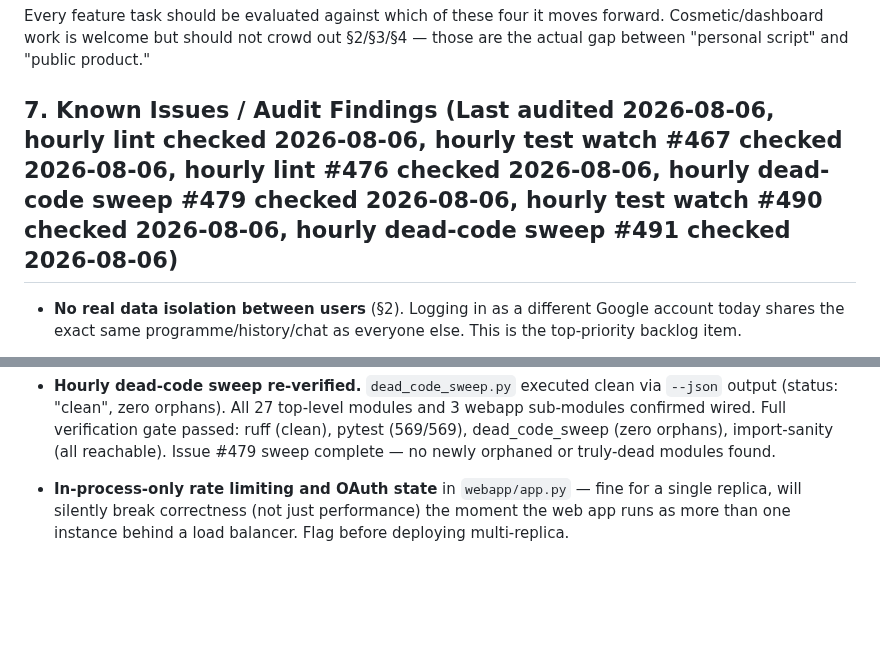
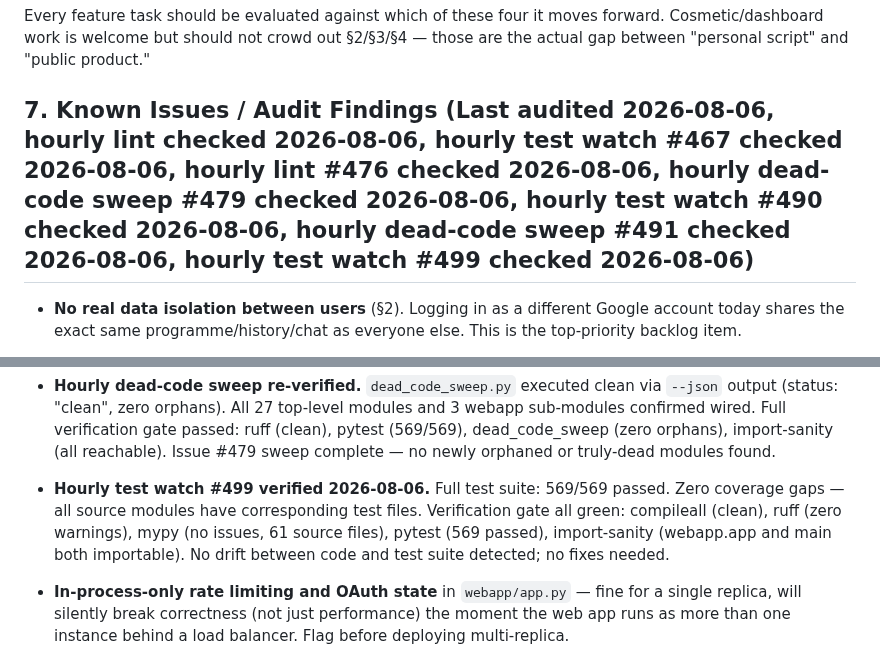
Before and after one commit to elgansayer/workout-agent, a Markdown page: AGENTS.md, 2 parts joined by grey strips. GitHub-like rendering; blank space fills up the shorter version.

Commit message:
Hourly test watch #499: verify no drift, update AGENTS.md audit log
Full verification gate passed: 569/569 tests, zero coverage gaps, all
gates green (compileall, ruff, mypy, pytest, import-sanity). No drift
between code and test suite detected.

```diff
--- a/AGENTS.md
+++ b/AGENTS.md
@@ -167,7 +167,7 @@ Every feature task should be evaluated against which of these four it moves
 forward. Cosmetic/dashboard work is welcome but should not crowd out §2/§3/§4
 — those are the actual gap between "personal script" and "public product."
 
-## 7. Known Issues / Audit Findings (Last audited 2026-08-06, hourly lint checked 2026-08-06, hourly test watch #467 checked 2026-08-06, hourly lint #476 checked 2026-08-06, hourly dead-code sweep #479 checked 2026-08-06, hourly test watch #490 checked 2026-08-06, hourly dead-code sweep #491 checked 2026-08-06)
+## 7. Known Issues / Audit Findings (Last audited 2026-08-06, hourly lint checked 2026-08-06, hourly test watch #467 checked 2026-08-06, hourly lint #476 checked 2026-08-06, hourly dead-code sweep #479 checked 2026-08-06, hourly test watch #490 checked 2026-08-06, hourly dead-code sweep #491 checked 2026-08-06, hourly test watch #499 checked 2026-08-06)
 
 - **No real data isolation between users** (§2). Logging in as a different
   Google account today shares the exact same programme/history/chat as
@@ -221,6 +221,14 @@ forward. Cosmetic/dashboard work is welcome but should not crowd out §2/§3/§4
   (zero orphans), import-sanity (all reachable). Issue #479 sweep complete
   — no newly orphaned or truly-dead modules found.
 
+- **Hourly test watch #499 verified 2026-08-06.** Full test suite:
+  569/569 passed. Zero coverage gaps — all source modules have
+  corresponding test files. Verification gate all green: compileall
+  (clean), ruff (zero warnings), mypy (no issues, 61 source files),
+  pytest (569 passed), import-sanity (webapp.app and main both
+  importable). No drift between code and test suite detected; no
+  fixes needed.
+
 
 
 - **In-process-only rate limiting and OAuth state** in `webapp/app.py` — fine
```
